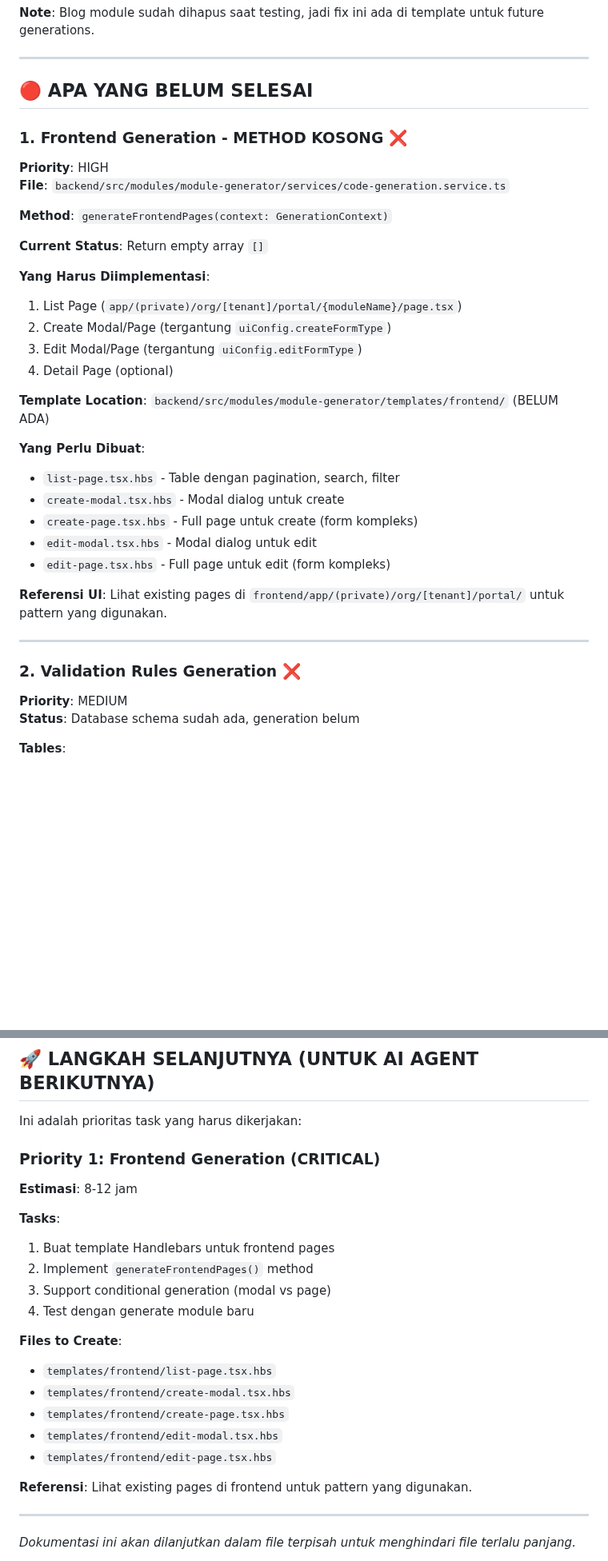
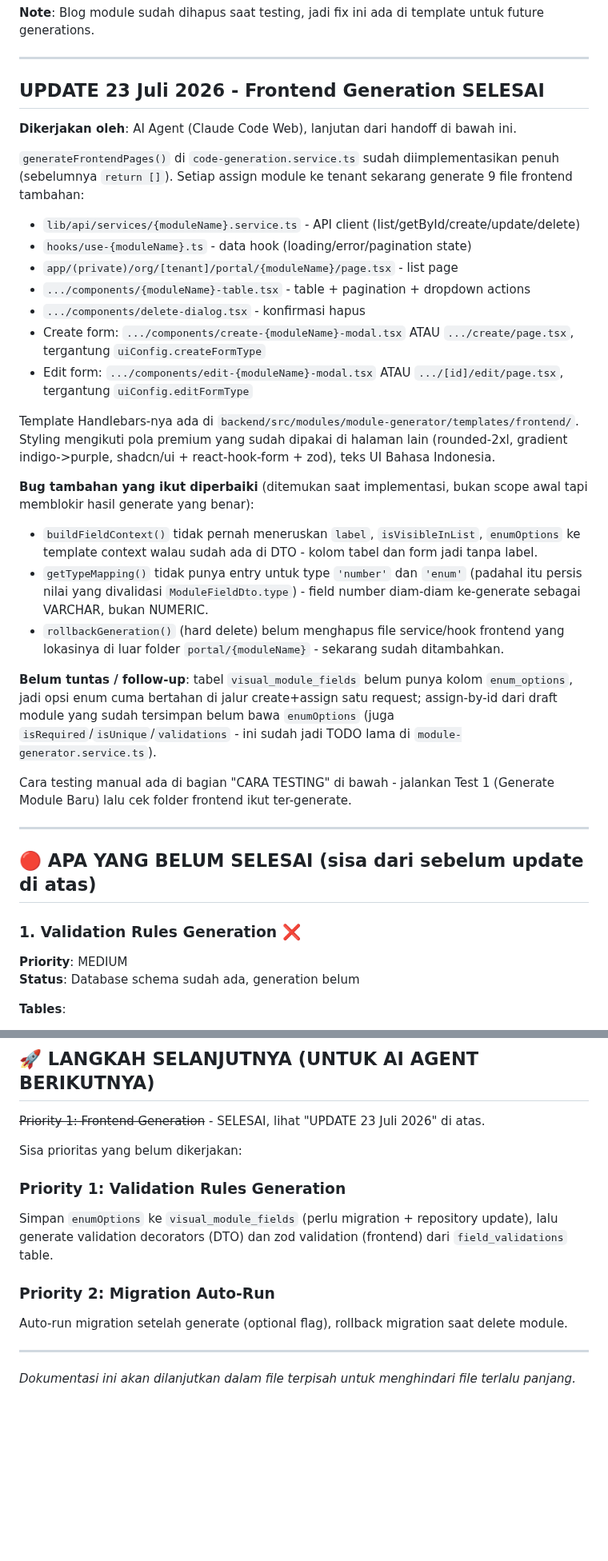
Before and after one commit to kripikindomart/platform-cms, a Markdown page: MODULE-GENERATOR-STATUS.md, 2 parts joined by grey strips. Shown at 80% size. GitHub-like rendering; blank space fills up the shorter version.

Commit message:
docs: update module generator status after frontend generation
Reflect that generateFrontendPages() is implemented, note the
related bugs fixed along the way, and update the follow-up
priority list for the next agent.

```diff
--- a/MODULE-GENERATOR-STATUS.md
+++ b/MODULE-GENERATOR-STATUS.md
@@ -122,36 +123,36 @@ date: dto.date instanceof Date ? dto.date.toISOString() : dto.date
 
 ---
 
-## 🔴 APA YANG BELUM SELESAI
+## UPDATE 23 Juli 2026 - Frontend Generation SELESAI
 
-### 1. Frontend Generation - METHOD KOSONG ❌
-**Priority**: HIGH
-**File**: `backend/src/modules/module-generator/services/code-generation.service.ts`
+**Dikerjakan oleh**: AI Agent (Claude Code Web), lanjutan dari handoff di bawah ini.
 
-**Method**: `generateFrontendPages(context: GenerationContext)`
+`generateFrontendPages()` di `code-generation.service.ts` sudah diimplementasikan penuh (sebelumnya `return []`). Setiap assign module ke tenant sekarang generate 9 file frontend tambahan:
 
-**Current Status**: Return empty array `[]`
+- `lib/api/services/{moduleName}.service.ts` - API client (list/getById/create/update/delete)
+- `hooks/use-{moduleName}.ts` - data hook (loading/error/pagination state)
+- `app/(private)/org/[tenant]/portal/{moduleName}/page.tsx` - list page
+- `.../components/{moduleName}-table.tsx` - table + pagination + dropdown actions
+- `.../components/delete-dialog.tsx` - konfirmasi hapus
+- Create form: `.../components/create-{moduleName}-modal.tsx` ATAU `.../create/page.tsx`, tergantung `uiConfig.createFormType`
+- Edit form: `.../components/edit-{moduleName}-modal.tsx` ATAU `.../[id]/edit/page.tsx`, tergantung `uiConfig.editFormType`
 
-**Yang Harus Diimplementasi**:
-1. List Page (`app/(private)/org/[tenant]/portal/{moduleName}/page.tsx`)
-2. Create Modal/Page (tergantung `uiConfig.createFormType`)
-3. Edit Modal/Page (tergantung `uiConfig.editFormType`)
-4. Detail Page (optional)
+Template Handlebars-nya ada di `backend/src/modules/module-generator/templates/frontend/`. Styling mengikuti pola premium yang sudah dipakai di halaman lain (rounded-2xl, gradient indigo->purple, shadcn/ui + react-hook-form + zod), teks UI Bahasa Indonesia.
 
-**Template Location**: `backend/src/modules/module-generator/templates/frontend/` (BELUM ADA)
+**Bug tambahan yang ikut diperbaiki** (ditemukan saat implementasi, bukan scope awal tapi memblokir hasil generate yang benar):
+- `buildFieldContext()` tidak pernah meneruskan `label`, `isVisibleInList`, `enumOptions` ke template context walau sudah ada di DTO - kolom tabel dan form jadi tanpa label.
+- `getTypeMapping()` tidak punya entry untuk type `'number'` dan `'enum'` (padahal itu persis nilai yang divalidasi `ModuleFieldDto.type`) - field number diam-diam ke-generate sebagai VARCHAR, bukan NUMERIC.
+- `rollbackGeneration()` (hard delete) belum menghapus file service/hook frontend yang lokasinya di luar folder `portal/{moduleName}` - sekarang sudah ditambahkan.
 
-**Yang Perlu Dibuat**:
-- `list-page.tsx.hbs` - Table dengan pagination, search, filter
-- `create-modal.tsx.hbs` - Modal dialog untuk create
-- `create-page.tsx.hbs` - Full page untuk create (form kompleks)
-- `edit-modal.tsx.hbs` - Modal dialog untuk edit
-- `edit-page.tsx.hbs` - Full page untuk edit (form kompleks)
+**Belum tuntas / follow-up**: tabel `visual_module_fields` belum punya kolom `enum_options`, jadi opsi enum cuma bertahan di jalur create+assign satu request; assign-by-id dari draft module yang sudah tersimpan belum bawa `enumOptions` (juga `isRequired`/`isUnique`/`validations` - ini sudah jadi TODO lama di `module-generator.service.ts`).
 
-**Referensi UI**: Lihat existing pages di `frontend/app/(private)/org/[tenant]/portal/` untuk pattern yang digunakan.
+Cara testing manual ada di bagian "CARA TESTING" di bawah - jalankan Test 1 (Generate Module Baru) lalu cek folder frontend ikut ter-generate.
 
 ---
 
-### 2. Validation Rules Generation ❌
+## 🔴 APA YANG BELUM SELESAI (sisa dari sebelum update di atas)
+
+### 1. Validation Rules Generation ❌
 **Priority**: MEDIUM
 **Status**: Database schema sudah ada, generation belum
 
@@ -409,25 +410,15 @@ if (!tableExists) {
 
 ## 🚀 LANGKAH SELANJUTNYA (UNTUK AI AGENT BERIKUTNYA)
 
-Ini adalah prioritas task yang harus dikerjakan:
+~~Priority 1: Frontend Generation~~ - SELESAI, lihat "UPDATE 23 Juli 2026" di atas.
 
-### Priority 1: Frontend Generation (CRITICAL)
-**Estimasi**: 8-12 jam
+Sisa prioritas yang belum dikerjakan:
 
-**Tasks**:
-1. Buat template Handlebars untuk frontend pages
-2. Implement `generateFrontendPages()` method
-3. Support conditional generation (modal vs page)
-4. Test dengan generate module baru
+### Priority 1: Validation Rules Generation
+Simpan `enumOptions` ke `visual_module_fields` (perlu migration + repository update), lalu generate validation decorators (DTO) dan zod validation (frontend) dari `field_validations` table.
 
-**Files to Create**:
-- `templates/frontend/list-page.tsx.hbs`
-- `templates/frontend/create-modal.tsx.hbs`
-- `templates/frontend/create-page.tsx.hbs`
-- `templates/frontend/edit-modal.tsx.hbs`
-- `templates/frontend/edit-page.tsx.hbs`
-
-**Referensi**: Lihat existing pages di frontend untuk pattern yang digunakan.
+### Priority 2: Migration Auto-Run
+Auto-run migration setelah generate (optional flag), rollback migration saat delete module.
 
 ---
 
```
Also changed, not shown: other parts of MODULE-GENERATOR-STATUS.md (+2 -1 lines).
